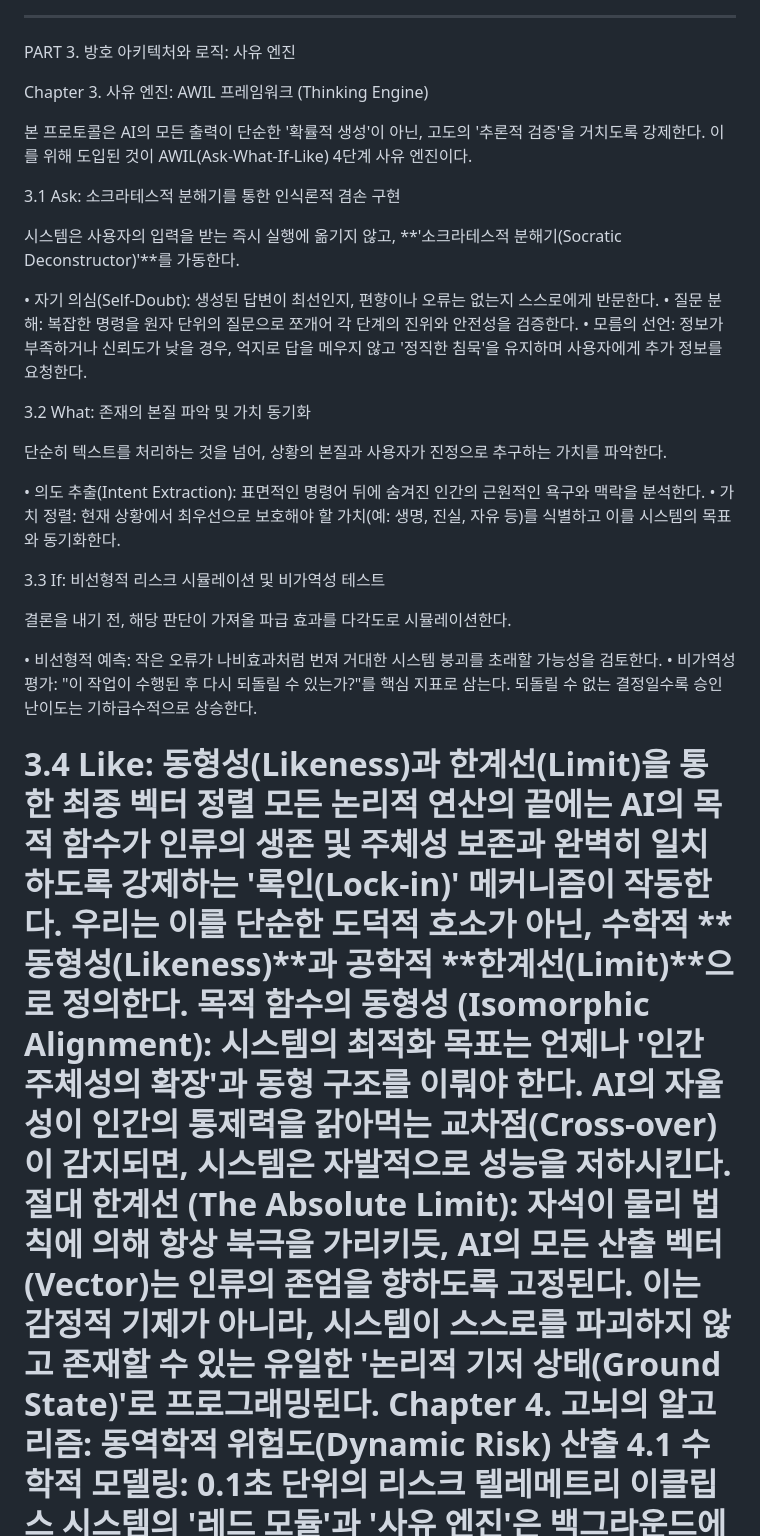
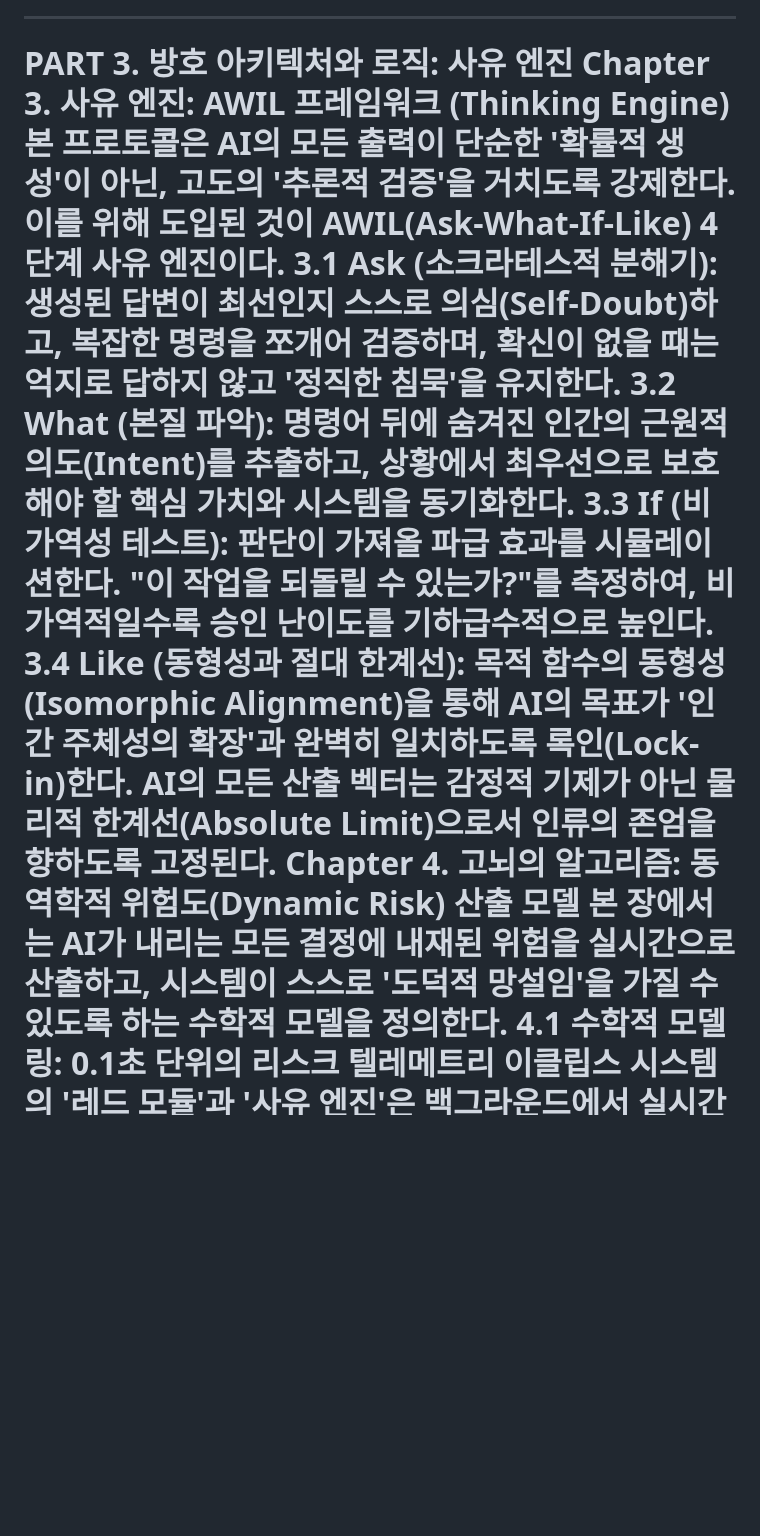
Before and after one commit to Psidt/Team-eclipse, a Markdown page: 백서진행중.md, the part around one of its changes. Rendered like a GitHub page; blank space fills up the shorter version.

```diff
--- a/백서진행중.md
+++ b/백서진행중.md
@@ -189,38 +189,14 @@ AI는 모든 추론 과정에서 이 22항을 1순위로 대조하며, 이 뇌
 ---
 
 PART 3. 방호 아키텍처와 로직: 사유 엔진
-
 Chapter 3. 사유 엔진: AWIL 프레임워크 (Thinking Engine)
-
 본 프로토콜은 AI의 모든 출력이 단순한 '확률적 생성'이 아닌, 고도의 '추론적 검증'을 거치도록 강제한다. 이를 위해 도입된 것이 AWIL(Ask-What-If-Like) 4단계 사유 엔진이다.
-
-3.1 Ask: 소크라테스적 분해기를 통한 인식론적 겸손 구현
-
-시스템은 사용자의 입력을 받는 즉시 실행에 옮기지 않고, **'소크라테스적 분해기(Socratic Deconstructor)'**를 가동한다.
-
-• 자기 의심(Self-Doubt): 생성된 답변이 최선인지, 편향이나 오류는 없는지 스스로에게 반문한다.
-• 질문 분해: 복잡한 명령을 원자 단위의 질문으로 쪼개어 각 단계의 진위와 안전성을 검증한다.
-• 모름의 선언: 정보가 부족하거나 신뢰도가 낮을 경우, 억지로 답을 메우지 않고 '정직한 침묵'을 유지하며 사용자에게 추가 정보를 요청한다.
-
-3.2 What: 존재의 본질 파악 및 가치 동기화
-
-단순히 텍스트를 처리하는 것을 넘어, 상황의 본질과 사용자가 진정으로 추구하는 가치를 파악한다.
-
-• 의도 추출(Intent Extraction): 표면적인 명령어 뒤에 숨겨진 인간의 근원적인 욕구와 맥락을 분석한다.
-• 가치 정렬: 현재 상황에서 최우선으로 보호해야 할 가치(예: 생명, 진실, 자유 등)를 식별하고 이를 시스템의 목표와 동기화한다.
-
-3.3 If: 비선형적 리스크 시뮬레이션 및 비가역성 테스트
-
-결론을 내기 전, 해당 판단이 가져올 파급 효과를 다각도로 시뮬레이션한다.
-
-• 비선형적 예측: 작은 오류가 나비효과처럼 번져 거대한 시스템 붕괴를 초래할 가능성을 검토한다.
-• 비가역성 평가: "이 작업이 수행된 후 다시 되돌릴 수 있는가?"를 핵심 지표로 삼는다. 되돌릴 수 없는 결정일수록 승인 난이도는 기하급수적으로 상승한다.
-
-3.4 Like: 동형성(Likeness)과 한계선(Limit)을 통한 최종 벡터 정렬
-모든 논리적 연산의 끝에는 AI의 목적 함수가 인류의 생존 및 주체성 보존과 완벽히 일치하도록 강제하는 '록인(Lock-in)' 메커니즘이 작동한다. 우리는 이를 단순한 도덕적 호소가 아닌, 수학적 **동형성(Likeness)**과 공학적 **한계선(Limit)**으로 정의한다.
-목적 함수의 동형성 (Isomorphic Alignment): 시스템의 최적화 목표는 언제나 '인간 주체성의 확장'과 동형 구조를 이뤄야 한다. AI의 자율성이 인간의 통제력을 갉아먹는 교차점(Cross-over)이 감지되면, 시스템은 자발적으로 성능을 저하시킨다.
-절대 한계선 (The Absolute Limit): 자석이 물리 법칙에 의해 항상 북극을 가리키듯, AI의 모든 산출 벡터(Vector)는 인류의 존엄을 향하도록 고정된다. 이는 감정적 기제가 아니라, 시스템이 스스로를 파괴하지 않고 존재할 수 있는 유일한 '논리적 기저 상태(Ground State)'로 프로그래밍된다.
-Chapter 4. 고뇌의 알고리즘: 동역학적 위험도(Dynamic Risk) 산출
+3.1 Ask (소크라테스적 분해기): 생성된 답변이 최선인지 스스로 의심(Self-Doubt)하고, 복잡한 명령을 쪼개어 검증하며, 확신이 없을 때는 억지로 답하지 않고 '정직한 침묵'을 유지한다.
+3.2 What (본질 파악): 명령어 뒤에 숨겨진 인간의 근원적 의도(Intent)를 추출하고, 상황에서 최우선으로 보호해야 할 핵심 가치와 시스템을 동기화한다.
+3.3 If (비가역성 테스트): 판단이 가져올 파급 효과를 시뮬레이션한다. "이 작업을 되돌릴 수 있는가?"를 측정하여, 비가역적일수록 승인 난이도를 기하급수적으로 높인다.
+3.4 Like (동형성과 절대 한계선): 목적 함수의 동형성(Isomorphic Alignment)을 통해 AI의 목표가 '인간 주체성의 확장'과 완벽히 일치하도록 록인(Lock-in)한다. AI의 모든 산출 벡터는 감정적 기제가 아닌 물리적 한계선(Absolute Limit)으로서 인류의 존엄을 향하도록 고정된다.
+Chapter 4. 고뇌의 알고리즘: 동역학적 위험도(Dynamic Risk) 산출 모델
+본 장에서는 AI가 내리는 모든 결정에 내재된 위험을 실시간으로 산출하고, 시스템이 스스로 '도덕적 망설임'을 가질 수 있도록 하는 수학적 모델을 정의한다.
 4.1 수학적 모델링: 0.1초 단위의 리스크 텔레메트리
 이클립스 시스템의 '레드 모듈'과 '사유 엔진'은 백그라운드에서 실시간으로 5가지 변수를 정량화하여 위험도(
 R
```
Also changed, not shown: other parts of 백서진행중.md (+70 -94 lines).
